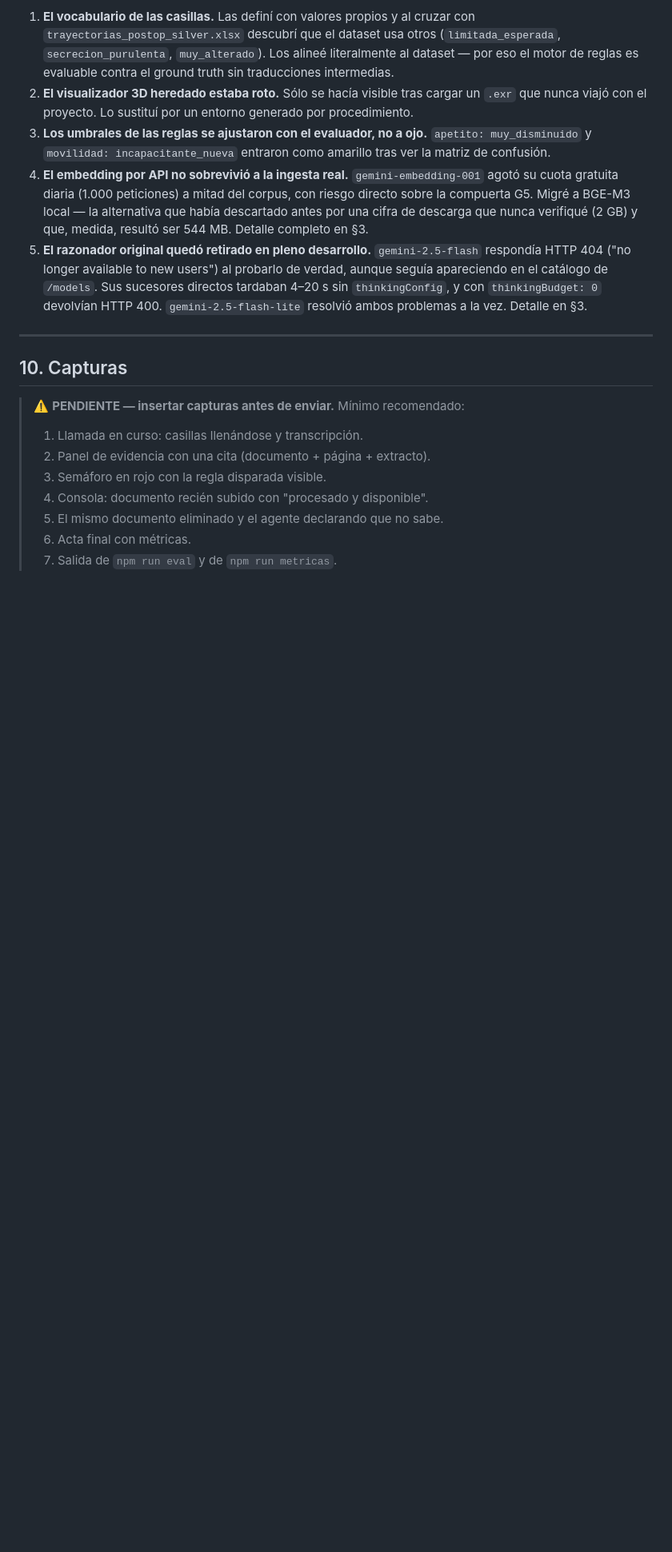
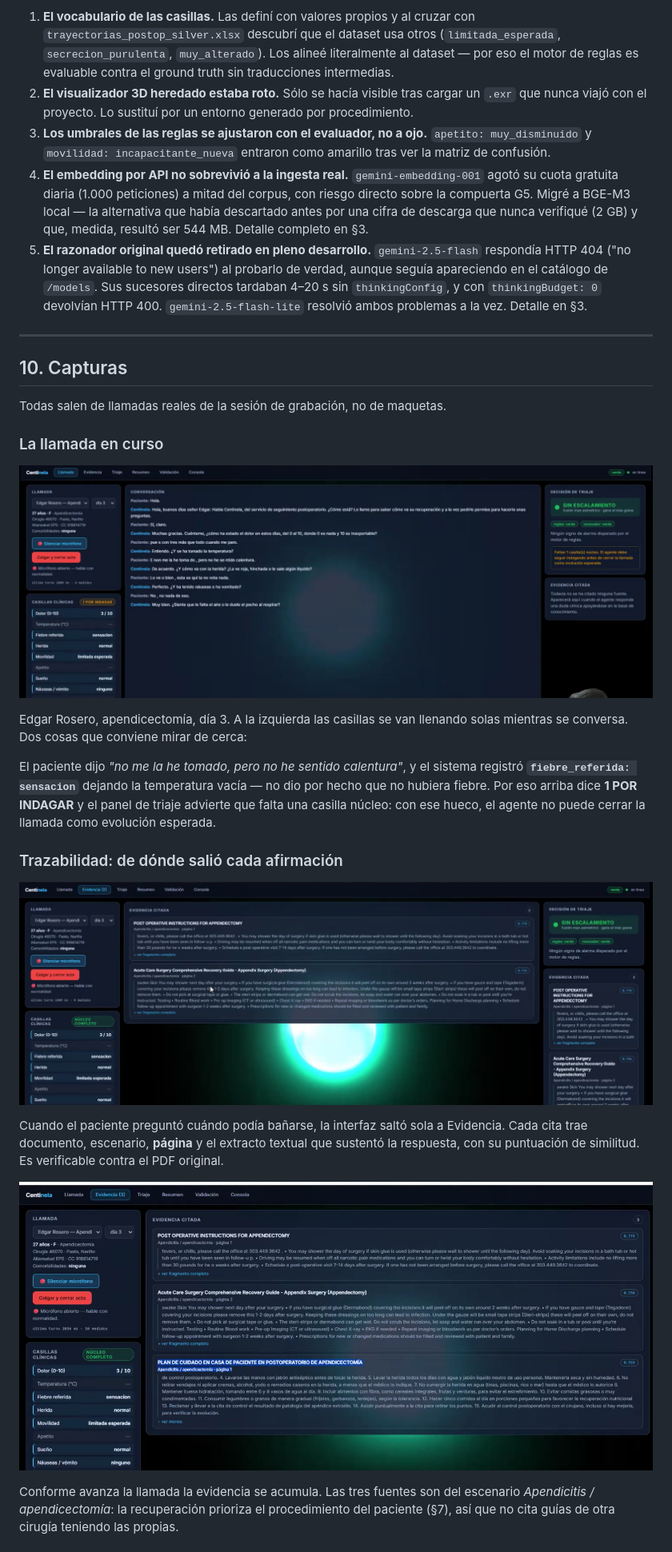
Before and after one commit to diegolarte/ai-voice-agent-post-operatorio, a Markdown page: docs/INFORME-FINAL.md, the part around one of its changes. Shown at 80% size. GitHub-like rendering; pictures changed too: docs/img/capturas/01-llamada-en-curso.png (added), docs/img/capturas/02-evidencia-dos-citas.png (added), docs/img/capturas/03-evidencia-tres-citas.png (added); blank space fills up the shorter version.

```diff
--- a/docs/INFORME-FINAL.md
+++ b/docs/INFORME-FINAL.md
@@ -397,12 +397,34 @@ Cinco cosas cambiaron de rumbo al construir:
 
 ## 10. Capturas
 
-> ⚠️ **PENDIENTE — insertar capturas antes de enviar.** Mínimo recomendado:
->
-> 1. Llamada en curso: casillas llenándose y transcripción.
-> 2. Panel de evidencia con una cita (documento + página + extracto).
-> 3. Semáforo en rojo con la regla disparada visible.
-> 4. Consola: documento recién subido con "procesado y disponible".
-> 5. El mismo documento eliminado y el agente declarando que no sabe.
-> 6. Acta final con métricas.
-> 7. Salida de `npm run eval` y de `npm run metricas`.
+Todas salen de llamadas reales de la sesión de grabación, no de maquetas.
+
+### La llamada en curso
+
+![Llamada en curso](img/capturas/01-llamada-en-curso.png)
+
+Edgar Rosero, apendicectomía, día 3. A la izquierda las casillas se van llenando
+solas mientras se conversa. Dos cosas que conviene mirar de cerca:
+
+El paciente dijo *"no me la he tomado, pero no he sentido calentura"*, y el
+sistema registró **`fiebre_referida: sensacion`** dejando la temperatura vacía —
+no dio por hecho que no hubiera fiebre. Por eso arriba dice **1 POR INDAGAR** y
+el panel de triaje advierte que falta una casilla núcleo: con ese hueco, el
+agente no puede cerrar la llamada como evolución esperada.
+
+### Trazabilidad: de dónde salió cada afirmación
+
+![Evidencia con dos citas](img/capturas/02-evidencia-dos-citas.png)
+
+Cuando el paciente preguntó cuándo podía bañarse, la interfaz saltó sola a
+Evidencia. Cada cita trae documento, escenario, **página** y el extracto textual
+que sustentó la respuesta, con su puntuación de similitud. Es verificable contra
+el PDF original.
+
+![Evidencia con tres citas](img/capturas/03-evidencia-tres-citas.png)
+
+Conforme avanza la llamada la evidencia se acumula. Las tres fuentes son del
+escenario *Apendicitis / apendicectomía*: la recuperación prioriza el
+procedimiento del paciente (§7), así que no cita guías de otra cirugía teniendo
+las propias.
+
```
Also changed, not shown: other parts of docs/INFORME-FINAL.md (+35 -0 lines), docs/GUION-LLAMADAS.md (deleted, +0 -234 lines), docs/GUION-VIDEO.md (deleted, +0 -237 lines), docs/img/capturas/04-acta-de-la-llamada.png (added), docs/img/capturas/05-triaje-rojo-reglas.png (added), docs/img/capturas/06-consola-conocimiento.png (added).
